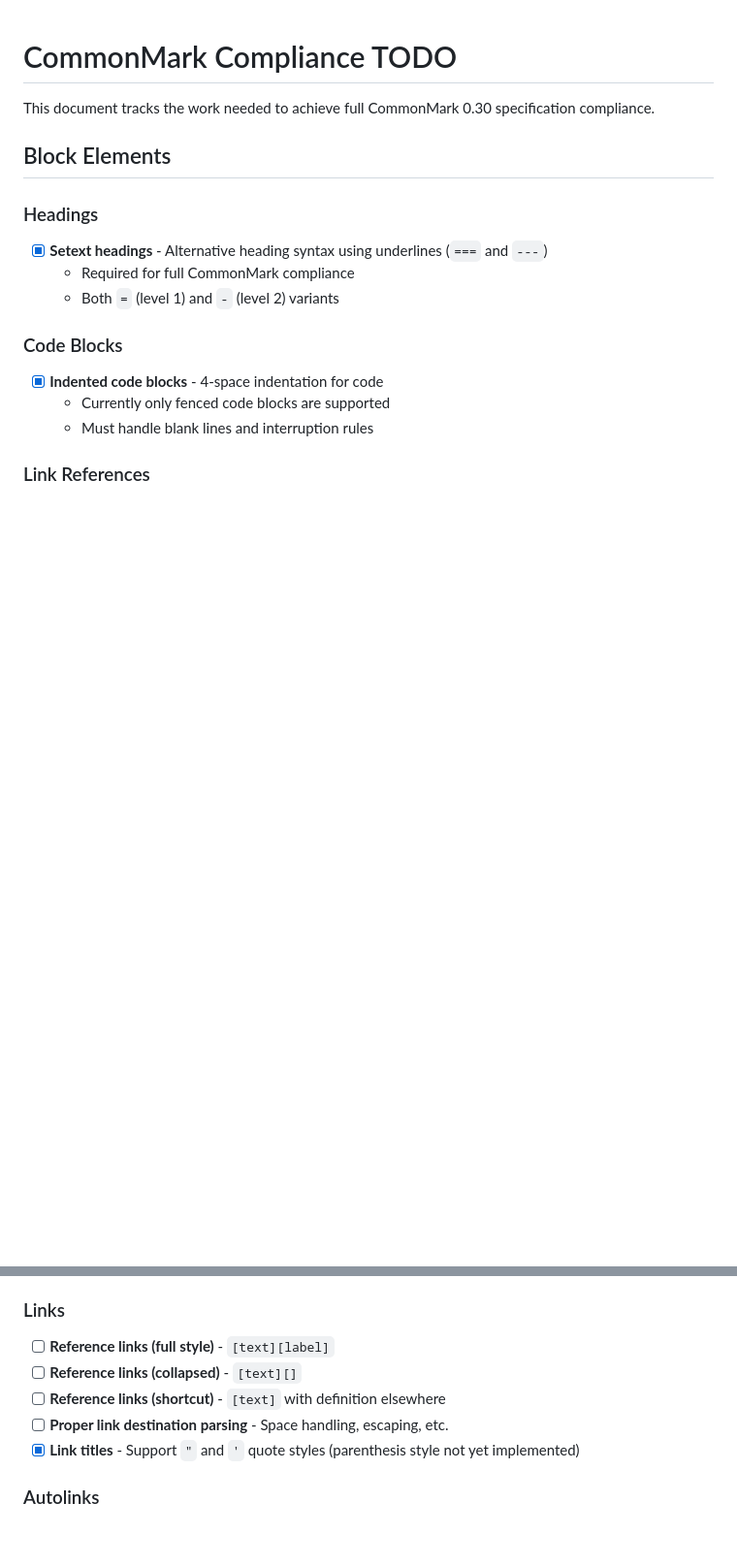
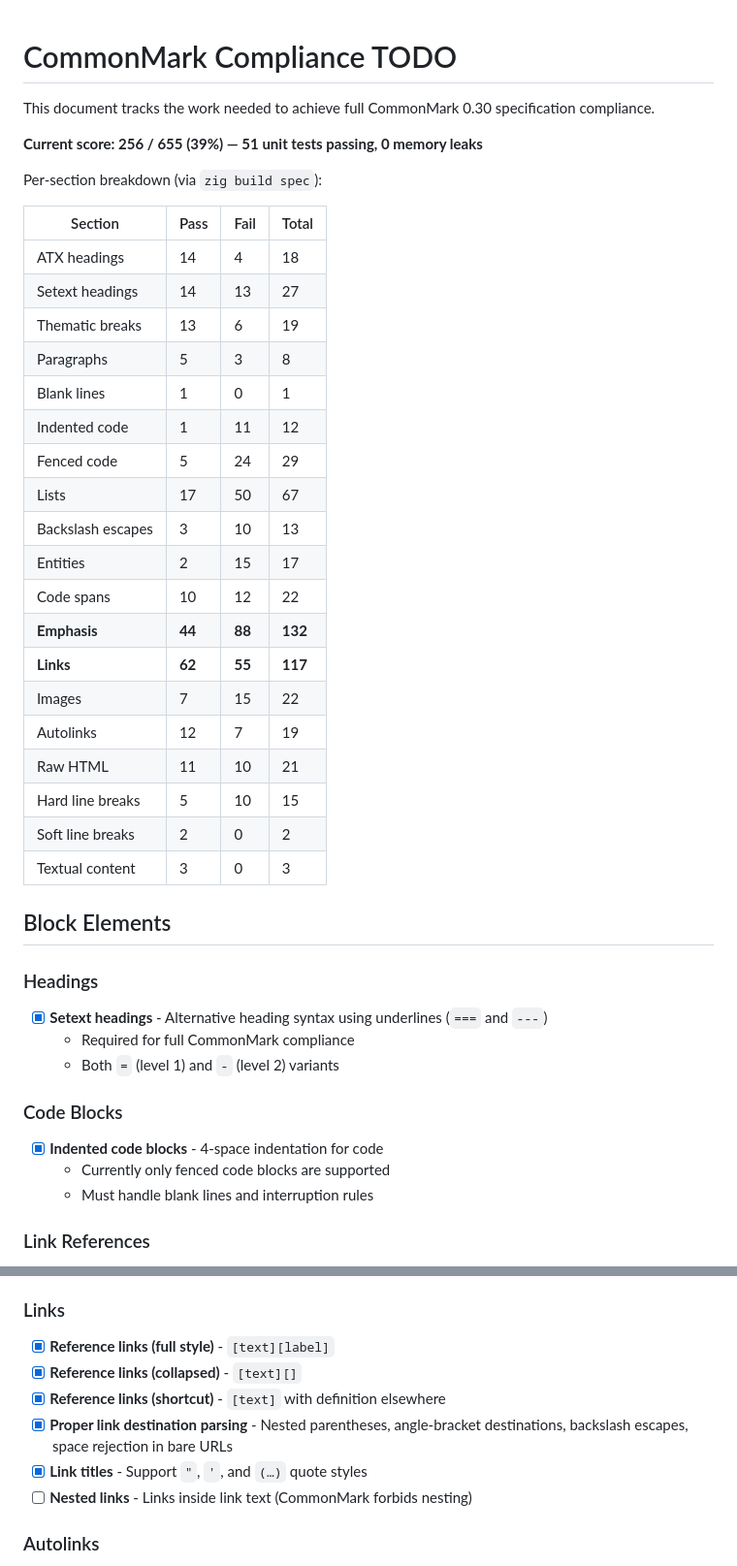
Before and after one commit to sc2in/zigmark, a Markdown page: TODO.md, 2 parts joined by grey strips. Shown at 97% size. Rendered like a GitHub page; blank space fills up the shorter version.

```diff
--- a/TODO.md
+++ b/TODO.md
@@ -1,6 +1,32 @@
 # CommonMark Compliance TODO
 
 This document tracks the work needed to achieve full CommonMark 0.30 specification compliance.
+
+**Current score: 256 / 655 (39%) — 51 unit tests passing, 0 memory leaks**
+
+Per-section breakdown (via `zig build spec`):
+
+| Section | Pass | Fail | Total |
+|---------|------|------|-------|
+| ATX headings | 14 | 4 | 18 |
+| Setext headings | 14 | 13 | 27 |
+| Thematic breaks | 13 | 6 | 19 |
+| Paragraphs | 5 | 3 | 8 |
+| Blank lines | 1 | 0 | 1 |
+| Indented code | 1 | 11 | 12 |
+| Fenced code | 5 | 24 | 29 |
+| Lists | 17 | 50 | 67 |
+| Backslash escapes | 3 | 10 | 13 |
+| Entities | 2 | 15 | 17 |
+| Code spans | 10 | 12 | 22 |
+| **Emphasis** | **44** | **88** | **132** |
+| **Links** | **62** | **55** | **117** |
+| Images | 7 | 15 | 22 |
+| Autolinks | 12 | 7 | 19 |
+| Raw HTML | 11 | 10 | 21 |
+| Hard line breaks | 5 | 10 | 15 |
+| Soft line breaks | 2 | 0 | 2 |
+| Textual content | 3 | 0 | 3 |
 
 ## Block Elements
 
@@ -54,11 +84,12 @@ This document tracks the work needed to achieve full CommonMark 0.30 specificati
 
 ### Links
 
-- [ ] **Reference links (full style)** - `[text][label]`
-- [ ] **Reference links (collapsed)** - `[text][]`
-- [ ] **Reference links (shortcut)** - `[text]` with definition elsewhere
-- [ ] **Proper link destination parsing** - Space handling, escaping, etc.
-- [x] **Link titles** - Support `"` and `'` quote styles (parenthesis style not yet implemented)
+- [x] **Reference links (full style)** - `[text][label]`
+- [x] **Reference links (collapsed)** - `[text][]`
+- [x] **Reference links (shortcut)** - `[text]` with definition elsewhere
+- [x] **Proper link destination parsing** - Nested parentheses, angle-bracket destinations, backslash escapes, space rejection in bare URLs
+- [x] **Link titles** - Support `"`, `'`, and `(…)` quote styles
+- [ ] **Nested links** - Links inside link text (CommonMark forbids nesting)
 
 ### Autolinks
 
```
Also changed, not shown: other parts of TODO.md (+41 -19 lines).
